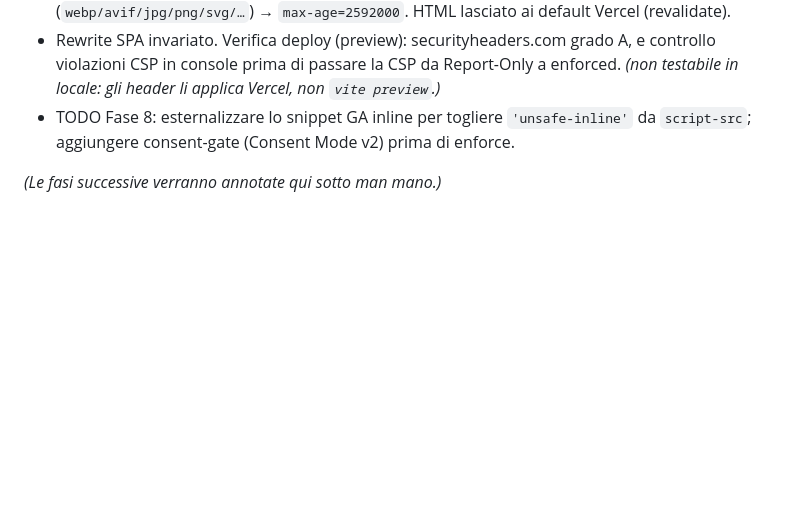
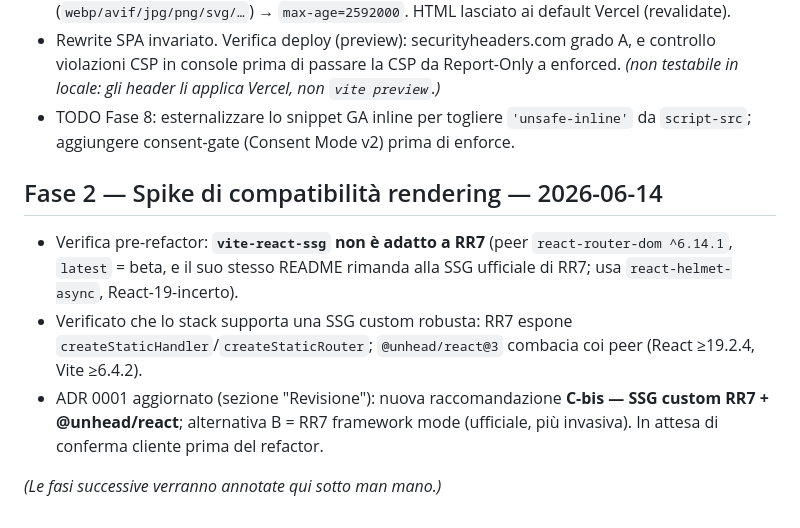
Before and after one commit to sivragp/Diamanti-Car-Broker, a Markdown page: docs/03-changelog-backend.md, the part around the change. Rendered like a GitHub page; blank space fills up the shorter version.

```diff
--- a/docs/03-changelog-backend.md
+++ b/docs/03-changelog-backend.md
@@ -90,4 +90,16 @@ verifica (build/tsc/preview).
 - TODO Fase 8: esternalizzare lo snippet GA inline per togliere `'unsafe-inline'`
   da `script-src`; aggiungere consent-gate (Consent Mode v2) prima di enforce.
 
+## Fase 2 — Spike di compatibilità rendering — 2026-06-14
+
+- Verifica pre-refactor: **`vite-react-ssg` non è adatto a RR7** (peer
+  `react-router-dom ^6.14.1`, `latest` = beta, e il suo stesso README rimanda alla
+  SSG ufficiale di RR7; usa `react-helmet-async`, React-19-incerto).
+- Verificato che lo stack supporta una SSG custom robusta: RR7 espone
+  `createStaticHandler`/`createStaticRouter`; `@unhead/react@3` combacia coi peer
+  (React ≥19.2.4, Vite ≥6.4.2).
+- ADR 0001 aggiornato (sezione "Revisione"): nuova raccomandazione **C-bis — SSG
+  custom RR7 + @unhead/react**; alternativa B = RR7 framework mode (ufficiale, più
+  invasiva). In attesa di conferma cliente prima del refactor.
+
 _(Le fasi successive verranno annotate qui sotto man mano.)_
```
Also changed, not shown: docs/adr/0001-rendering-strategy.md (+58 -1 lines).
